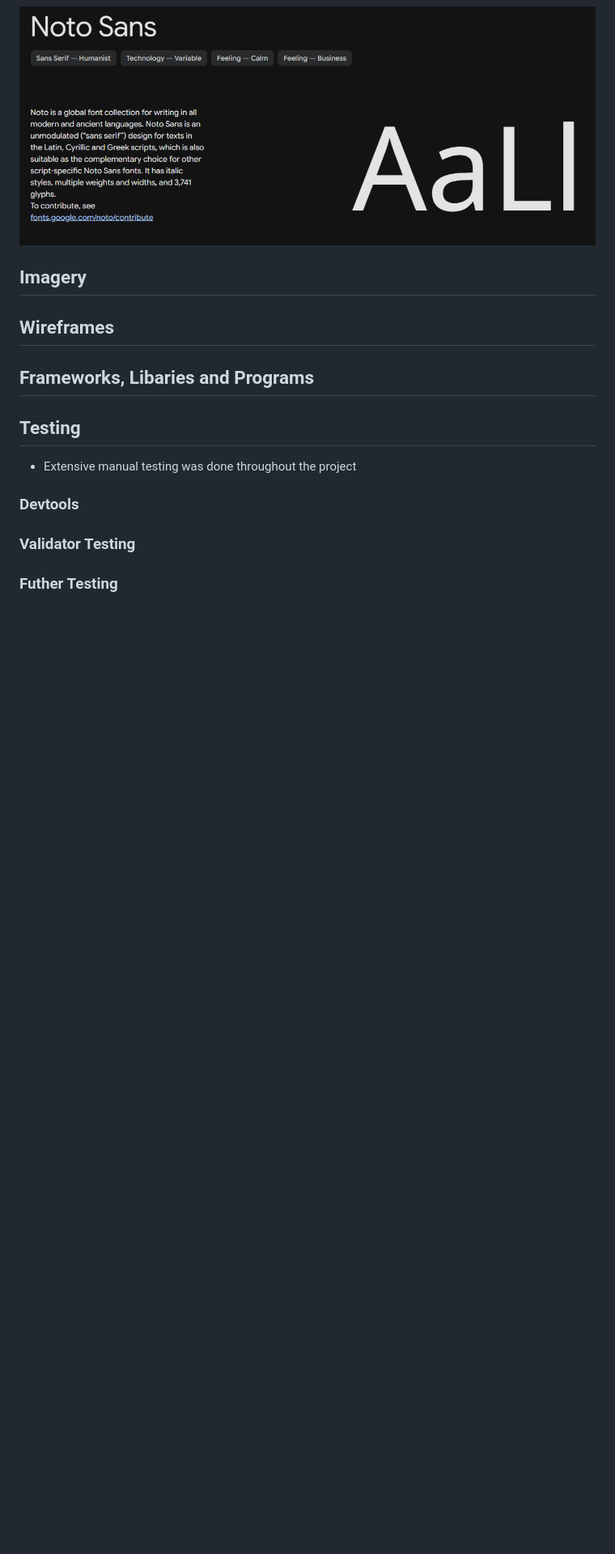
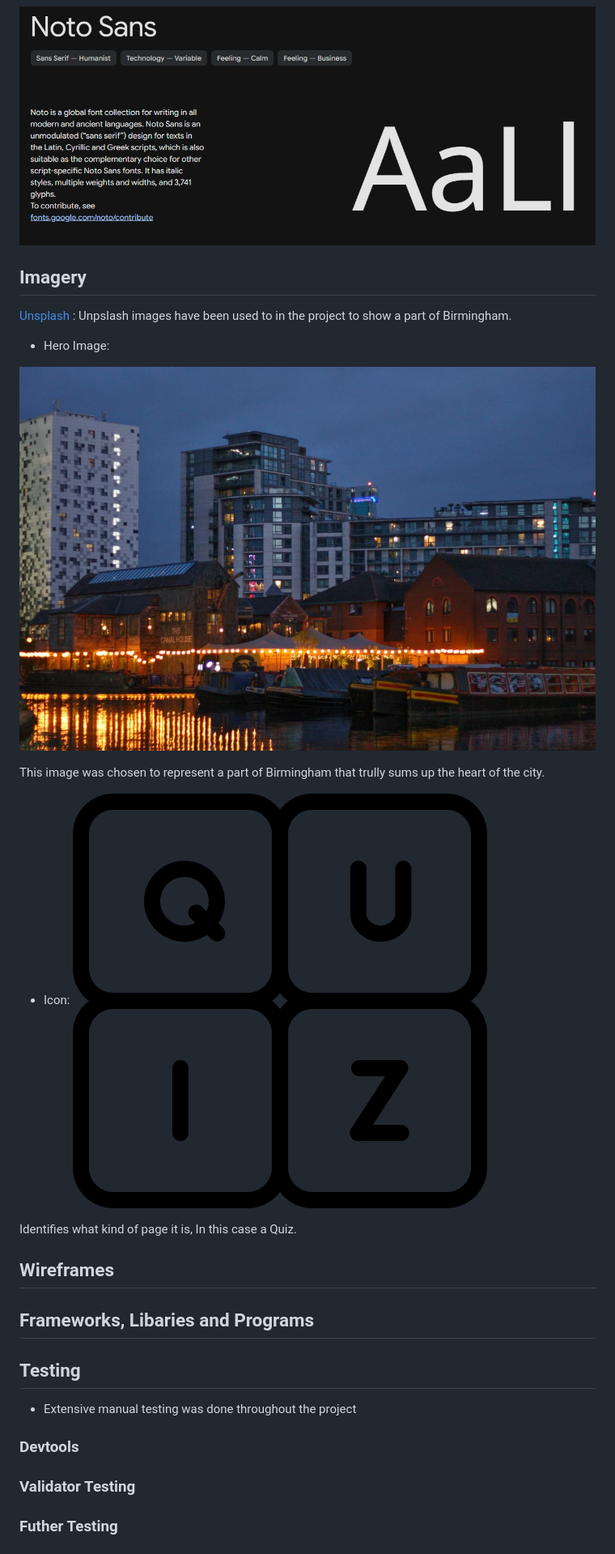
Before and after one commit to Aaronnnpf/big-brummie-quiz, a Markdown page: README.md, the part around the change. Shown at 81% size. GitHub-like rendering; blank space fills up the shorter version.

Commit message:
add imagegery to readme file

```diff
--- a/README.md
+++ b/README.md
@@ -43,6 +43,19 @@ Its purpose is to test visitors knowledge on one of the UK's major cities, addin
 
 ## Imagery
 
+[Unsplash](https://unsplash.com/) : Unpslash images have been used to in the project to show a part of Birmingham.
+
+* Hero Image:
+
+![Hero](https://github.com/Aaronnnpf/big-brummie-quiz/blob/main/assets/images/canal.jpg "Hero Image")
+
+This image was chosen to represent a part of Birmingham that trully sums up the heart of the city.
+
+* Icon:
+![Icon](https://github.com/Aaronnnpf/big-brummie-quiz/blob/main/assets/images/quiz.png "Icon Image")
+
+Identifies what kind of page it is, In this case a Quiz.
+
 ## Wireframes
 
 ## Frameworks, Libaries and Programs
```
